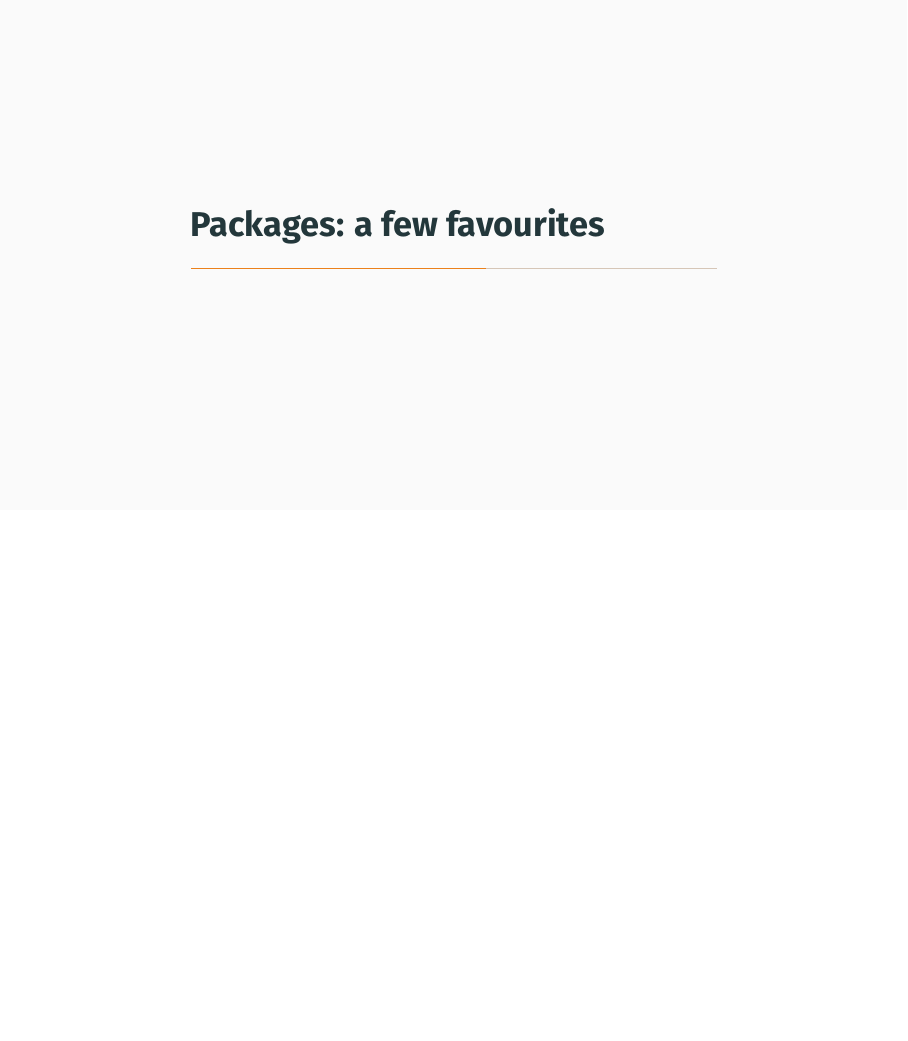
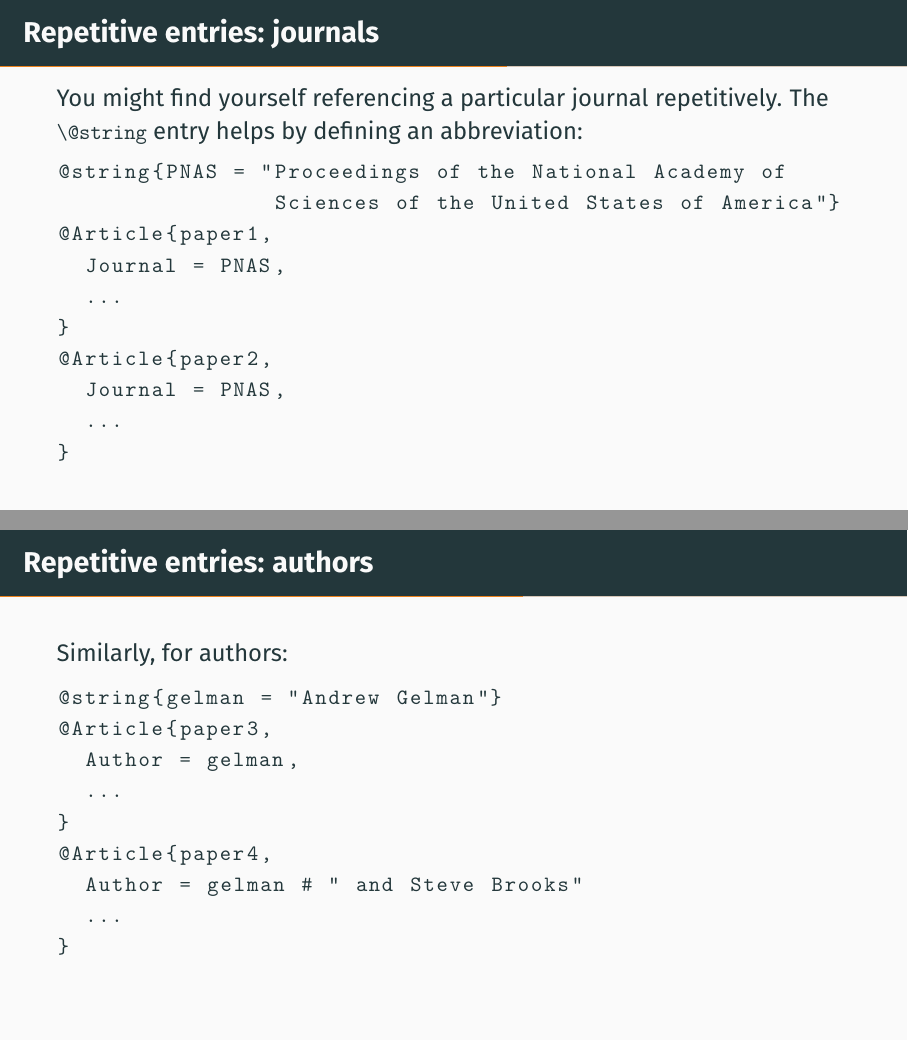
Before and after one commit to jwalton3141/latex_course, LaTeX slides (slides/main.tex, which reads slides/sections/bib.tex): page 41 of 69 before the commit and pages 41 and 42 of 71 after it, the two joined at a grey line, the shorter picture padded with empty space. Compiled offline with pdfLaTeX.

Commit message:
add slides on string entries

```diff
--- a/slides/sections/bib.tex
+++ b/slides/sections/bib.tex
@@ -76,9 +76,41 @@
 \end{frame}
 
 \begin{frame}{Citations from Google Scholar}
-Google scholar can be used to export citations easily.
+  Google scholar can be used to export citations easily.
   \begin{figure}
     \centering
     \includegraphics[width=0.85\textwidth]{scholar_bib2.png}
   \end{figure}
 \end{frame}
+
+\begin{frame}[fragile]{Repetitive entries: journals}
+  You might find yourself referencing a particular journal repetitively.
+  The \lstinline|\@string| entry helps by defining an abbreviation:
+  \begin{lstlisting}
+@string{PNAS = "Proceedings of the National Academy of
+                Sciences of the United States of America"}
+@Article{paper1,
+  Journal = PNAS,
+  ...
+}
+@Article{paper2,
+  Journal = PNAS,
+  ...
+}
+  \end{lstlisting}
+\end{frame}
+
+\begin{frame}[fragile]{Repetitive entries: authors}
+  Similarly, for authors:
+  \begin{lstlisting}
+@string{gelman = "Andrew Gelman"}
+@Article{paper3,
+  Author = gelman,
+  ...
+}
+@Article{paper4,
+  Author = gelman # " and Steve Brooks"
+  ...
+}
+  \end{lstlisting}
+\end{frame}
```
